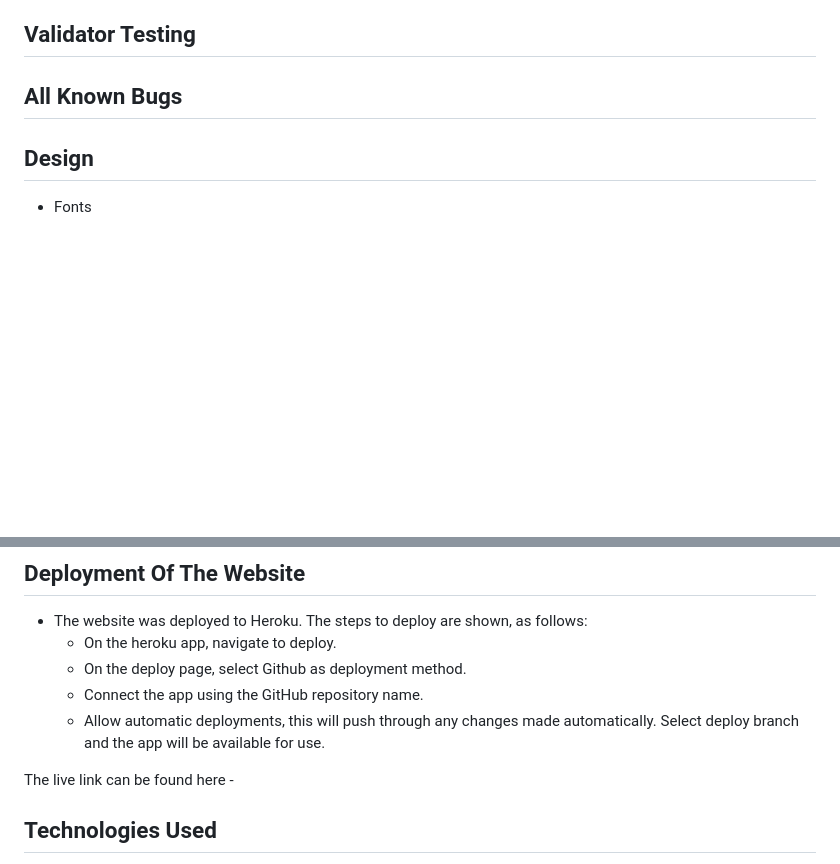
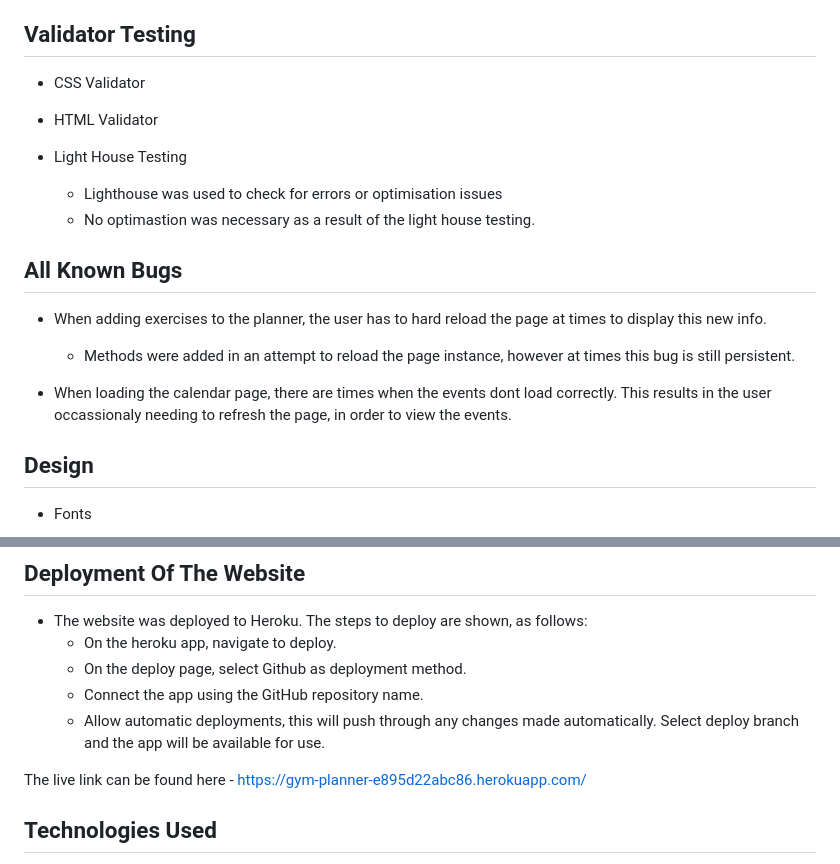
Before and after one commit to Phoenixgreen763/Gym-Planner, a Markdown page: README.md, 2 parts joined by grey strips. Drawn GitHub-style; blank space fills up the shorter version.

Commit message:
add features to implement, user stories and testing sections to readme.

```diff
--- a/README.md
+++ b/README.md
@@ -72,6 +119,19 @@ View the live website here - https://gym-planner-e895d22abc86.herokuapp.com/
 ## Validator Testing
 
+* CSS Validator
+
+* HTML Validator
+
+* Light House Testing
+    * Lighthouse was used to check for errors or optimisation issues
+    * No optimastion was necessary as a result of the light house testing.
+
 ## All Known Bugs
+
+* When adding exercises to the planner, the user has to hard reload the page at times to display this new info.
+    * Methods were added in an attempt to reload the page instance, however at times this bug is still persistent.
+
+* When loading the calendar page, there are times when the events dont load correctly. This results in the user occassionaly needing to refresh the page, in order to view the events.
 
 ## Design
 
@@ -91,7 +151,7 @@ View the live website here - https://gym-planner-e895d22abc86.herokuapp.com/
     * Connect the app using the GitHub repository name.
     * Allow automatic deployments, this will push through any changes made automatically. Select deploy branch and the app will be available for use.
 
-The live link can be found here -
+The live link can be found here - https://gym-planner-e895d22abc86.herokuapp.com/
 
 ## Technologies Used
 
```
Also changed, not shown: other parts of README.md (+48 -1 lines).
